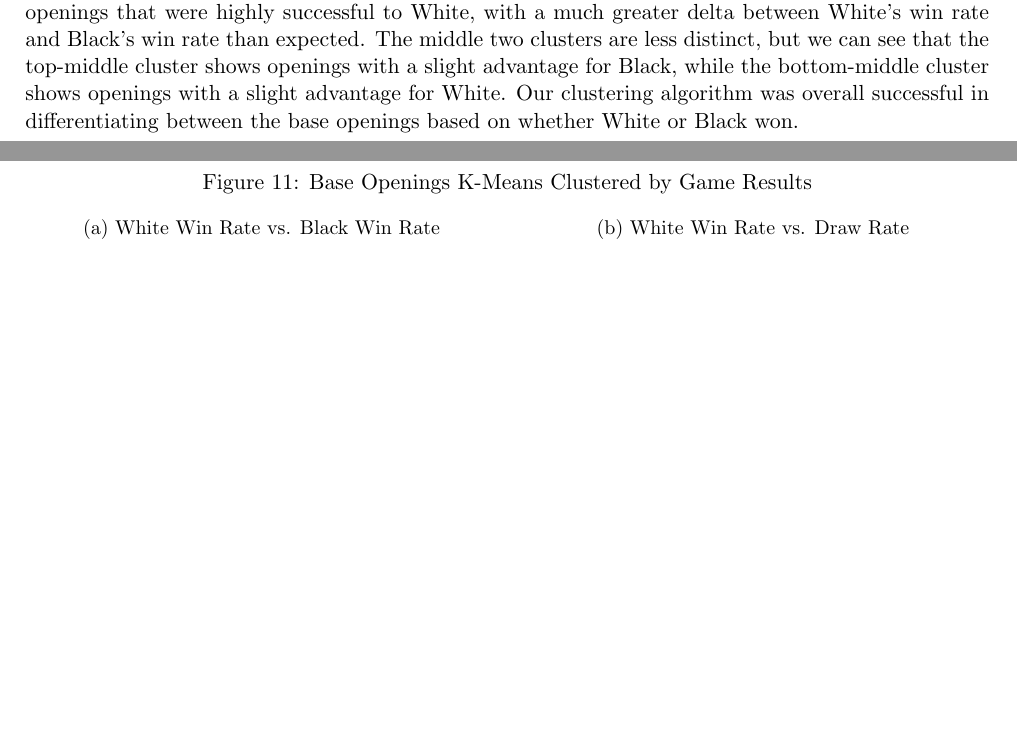
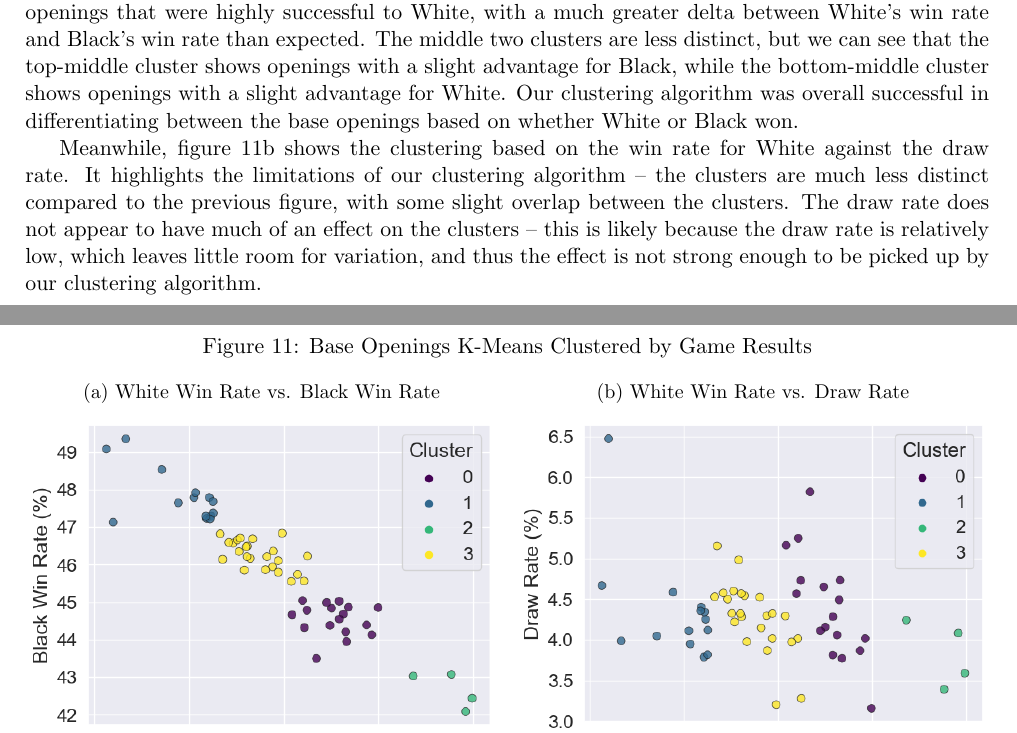
Before and after one commit to IsaacCheng9/machine-learning-in-chess, a LaTeX paper (docs/Final Report/main.tex): two parts of pages 14 and 15 of 22, joined at a grey line, cut so that both start at the same text, the shorter picture padded with empty space. Compiled offline with pdfLaTeX.

Commit message:
Explain plot of white win rate vs. draw rate

```diff
--- a/docs/Final Report/main.tex
+++ b/docs/Final Report/main.tex
@@ -288,6 +288,8 @@ Additionally, we recorded the silhouette score for each number of clusters to va
 
 Figure \ref{fig:baseOpeningsClusteredByGameResultsWhiteVersusBlack} shows how our method clustered the base openings relative to the win rate for White and Black. Note that the axes for the win rates of either side are different, yet this is appropriate because White is generally expected to win more games than Black due to first mover advantage. We can see that the four clusters are fairly distinct, with the middle two clusters being the most distinct. The top-left cluster contains openings that were highly successful for Black -- they resulted in a win rate that was similar to White's win rate. Conversely, the bottom-right cluster contains openings that were highly successful to White, with a much greater delta between White's win rate and Black's win rate than expected. The middle two clusters are less distinct, but we can see that the top-middle cluster shows openings with a slight advantage for Black, while the bottom-middle cluster shows openings with a slight advantage for White. Our clustering algorithm was overall successful in differentiating between the base openings based on whether White or Black won.
 
+Meanwhile, figure \ref{fig:baseOpeningsClusteredByGameResultsWhiteVersusDraw} shows the clustering based on the win rate for White against the draw rate. It highlights the limitations of our clustering algorithm -- the clusters are much less distinct compared to the previous figure, with some slight overlap between the clusters. The draw rate does not appear to have much of an effect on the clusters -- this is likely because the draw rate is relatively low, which leaves little room for variation, and thus the effect is not strong enough to be picked up by our clustering algorithm.
+
 \begin{figure}[H]
     \centering
     \caption{Base Openings K-Means Clustered by Game Results}
```
Also changed, not shown: docs/Final Report/main.pdf.
